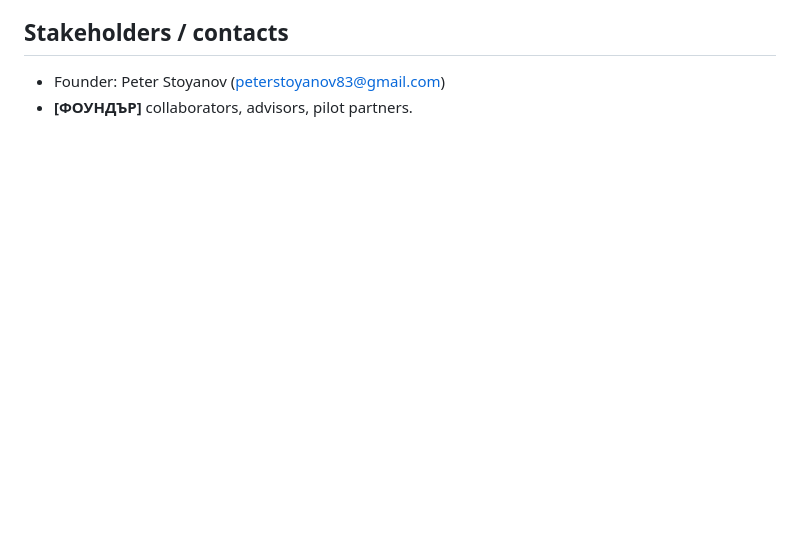
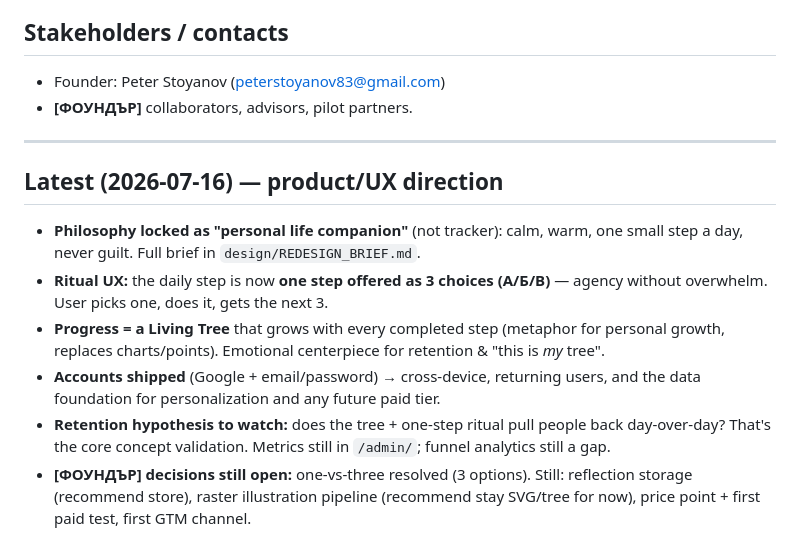
Before and after one commit to PeterStoyanov83/moiat-plan-50, a Markdown page: BHANDOFF.md, the part around the change. GitHub-like rendering; blank space fills up the shorter version.

```diff
--- a/BHANDOFF.md
+++ b/BHANDOFF.md
@@ -87,3 +87,21 @@ Funnel + retention + willingness-to-pay. Data is in Django admin (`/admin/`):
 ## Stakeholders / contacts
 - Founder: Peter Stoyanov (peterstoyanov83@gmail.com)
 - **[ФОУНДЪР]** collaborators, advisors, pilot partners.
+
+---
+
+## Latest (2026-07-16) — product/UX direction
+- **Philosophy locked as "personal life companion"** (not tracker): calm, warm, one small
+  step a day, never guilt. Full brief in `design/REDESIGN_BRIEF.md`.
+- **Ritual UX:** the daily step is now **one step offered as 3 choices (А/Б/В)** — agency
+  without overwhelm. User picks one, does it, gets the next 3.
+- **Progress = a Living Tree** that grows with every completed step (metaphor for personal
+  growth, replaces charts/points). Emotional centerpiece for retention & "this is *my* tree".
+- **Accounts shipped** (Google + email/password) → cross-device, returning users, and the
+  data foundation for personalization and any future paid tier.
+- **Retention hypothesis to watch:** does the tree + one-step ritual pull people back
+  day-over-day? That's the core concept validation. Metrics still in `/admin/`; funnel
+  analytics still a gap.
+- **[ФОУНДЪР] decisions still open:** one-vs-three resolved (3 options). Still: reflection
+  storage (recommend store), raster illustration pipeline (recommend stay SVG/tree for now),
+  price point + first paid test, first GTM channel.
```
Also changed, not shown: HANDOFF.md (+22 -0 lines).
